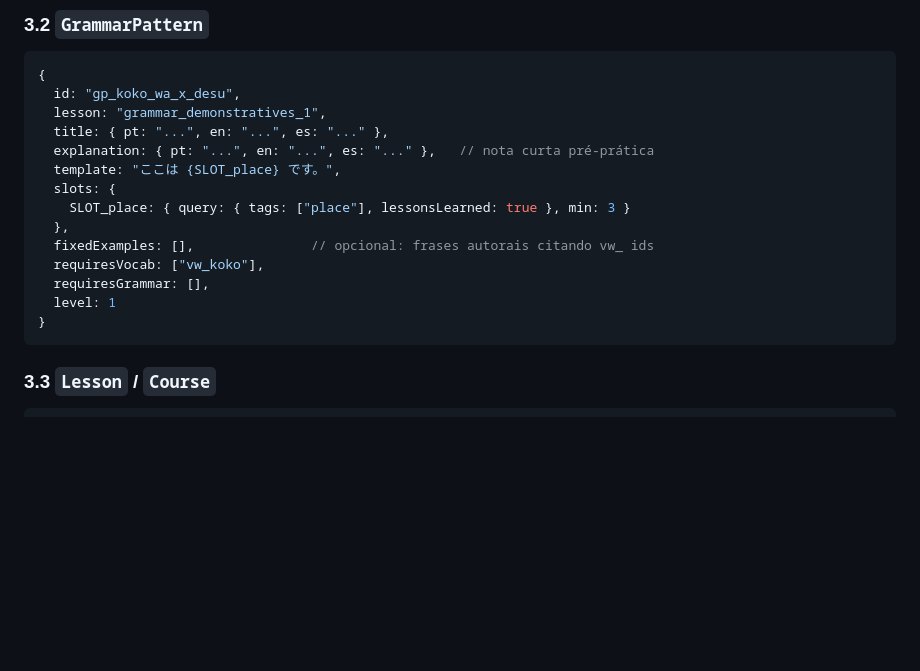
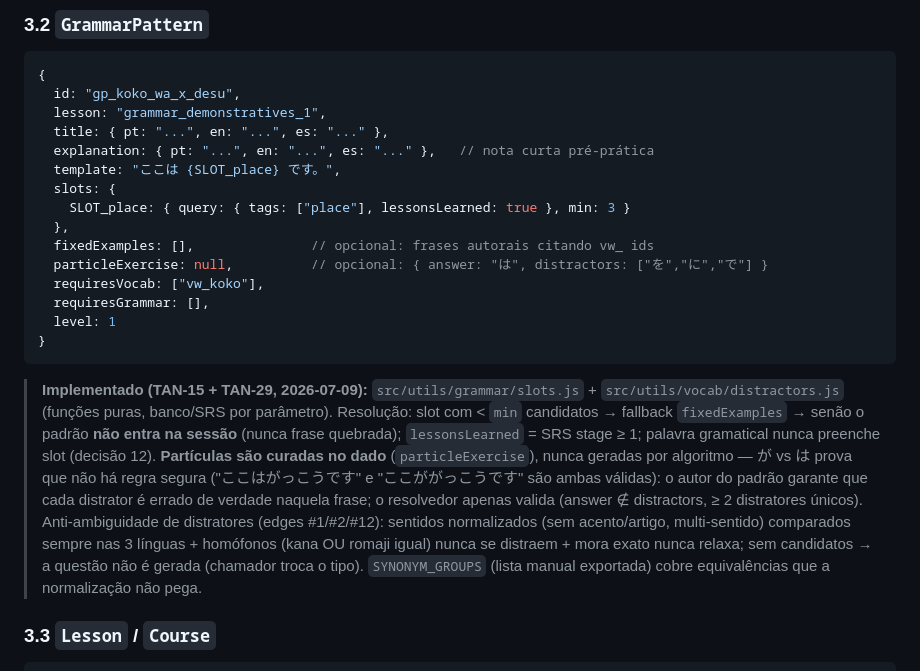
Before and after one commit to marcelobacca/tanuki-design-system, a Markdown page: docs/strategy/vocab-grammar.md, the part around the change. Drawn GitHub-style; blank space fills up the shorter version.

Commit message:
docs(strategy): §3.2 — particleExercise curado + regras implementadas de slots/distratores (TAN-15/29)
Co-Authored-By: Claude Fable 5 <noreply@anthropic.com>

````diff
--- a/docs/strategy/vocab-grammar.md
+++ b/docs/strategy/vocab-grammar.md
@@ -114,11 +114,28 @@ tela própria, exercícios próprios).
     SLOT_place: { query: { tags: ["place"], lessonsLearned: true }, min: 3 }
   },
   fixedExamples: [],               // opcional: frases autorais citando vw_ ids
+  particleExercise: null,          // opcional: { answer: "は", distractors: ["を","に","で"] }
   requiresVocab: ["vw_koko"],
   requiresGrammar: [],
   level: 1
 }
 ```
+
+> **Implementado (TAN-15 + TAN-29, 2026-07-09):** `src/utils/grammar/slots.js` +
+> `src/utils/vocab/distractors.js` (funções puras, banco/SRS por parâmetro).
+> Resolução: slot com < `min` candidatos → fallback `fixedExamples` → senão o
+> padrão **não entra na sessão** (nunca frase quebrada); `lessonsLearned` = SRS
+> stage ≥ 1; palavra gramatical nunca preenche slot (decisão 12).
+> **Partículas são curadas no dado** (`particleExercise`), nunca geradas por
+> algoritmo — が vs は prova que não há regra segura ("ここはがっこうです" e
+> "ここががっこうです" são ambas válidas): o autor do padrão garante que cada
+> distrator é errado de verdade naquela frase; o resolvedor apenas valida
+> (answer ∉ distractors, ≥ 2 distratores únicos). Anti-ambiguidade de
+> distratores (edges #1/#2/#12): sentidos normalizados (sem acento/artigo,
+> multi-sentido) comparados sempre nas 3 línguas + homófonos (kana OU romaji
+> igual) nunca se distraem + mora exato nunca relaxa; sem candidatos → a
+> questão não é gerada (chamador troca o tipo). `SYNONYM_GROUPS` (lista manual
+> exportada) cobre equivalências que a normalização não pega.
 
 ### 3.3 `Lesson` / `Course`
 
````
